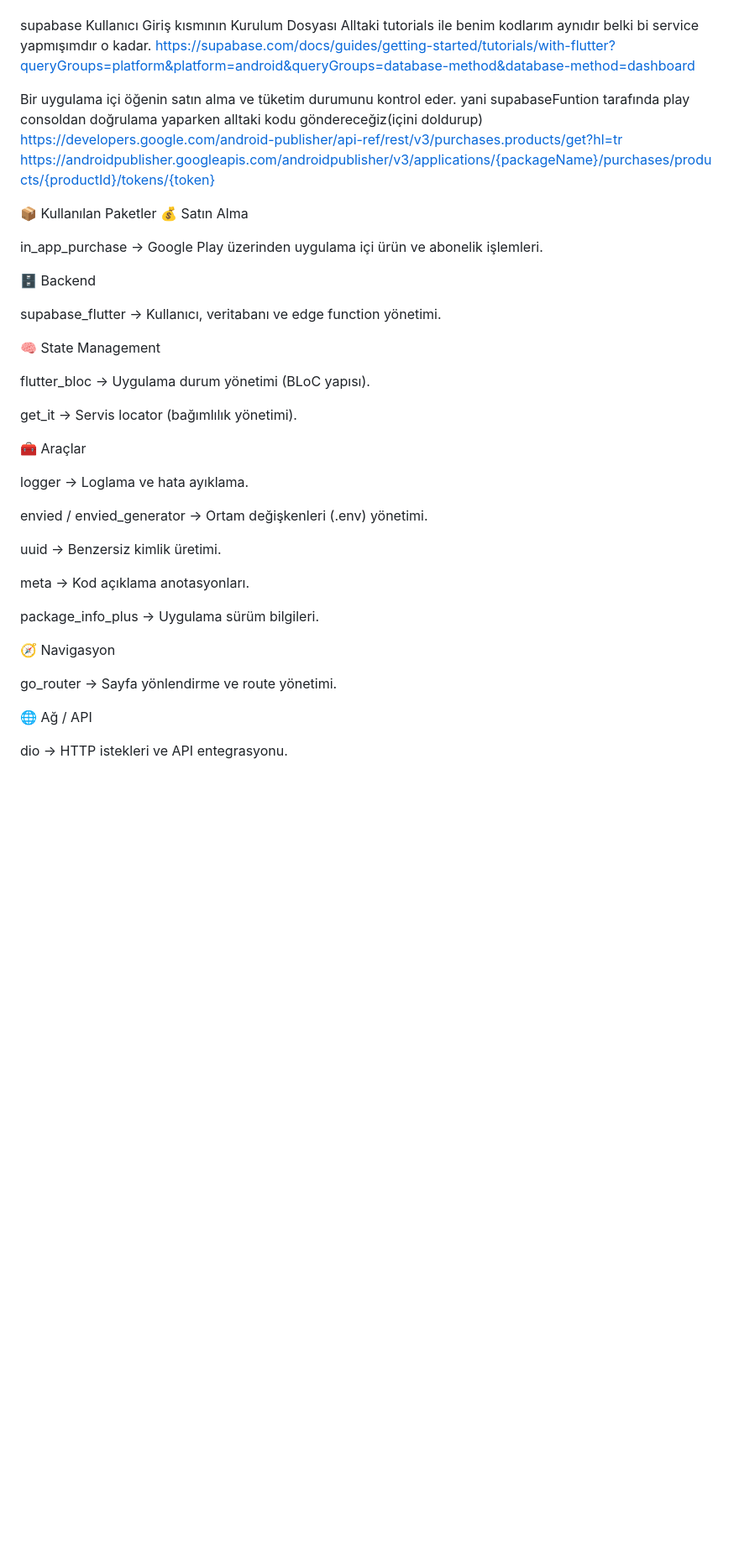
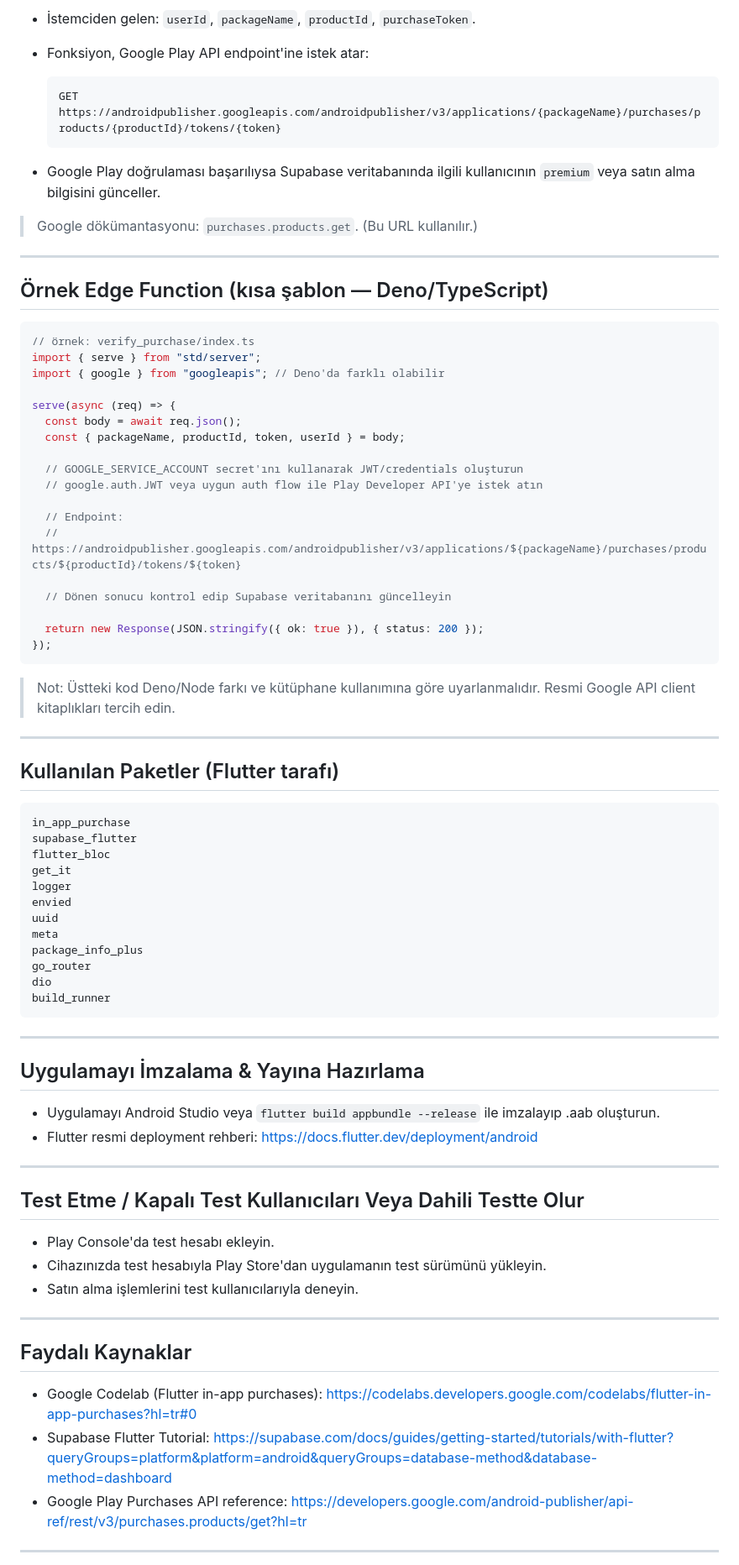
Before and after one commit to GanTeFlutter/flutter_supabase_auth_purchase, a Markdown page: README.md, the part around one of its changes. Shown at 84% size. Rendered like a GitHub page; blank space fills up the shorter version.

````diff
--- a/README.md
+++ b/README.md
@@ -53,50 +74,85 @@ Eğer yapan olursa mesaj atsın profilimde instagram linki var yardımcı olrum
 
+* İstemciden gelen: `userId`, `packageName`, `productId`, `purchaseToken`.
+* Fonksiyon, Google Play API endpoint'ine istek atar:
 
-supabase Kullanıcı Giriş kısmının Kurulum Dosyası Alltaki tutorials ile benim kodlarım aynıdır belki bi service yapmışımdır o kadar.
-https://supabase.com/docs/guides/getting-started/tutorials/with-flutter?queryGroups=platform&platform=android&queryGroups=database-method&database-method=dashboard
+  ```
+  GET https://androidpublisher.googleapis.com/androidpublisher/v3/applications/{packageName}/purchases/products/{productId}/tokens/{token}
+  ```
+* Google Play doğrulaması başarılıysa Supabase veritabanında ilgili kullanıcının `premium` veya satın alma bilgisini günceller.
 
+> Google dökümantasyonu: `purchases.products.get`. (Bu URL kullanılır.)
 
-Bir uygulama içi öğenin satın alma ve tüketim durumunu kontrol eder.
-yani supabaseFuntion tarafında play consoldan doğrulama yaparken alltaki kodu göndereceğiz(içini doldurup)
-https://developers.google.com/android-publisher/api-ref/rest/v3/purchases.products/get?hl=tr
-https://androidpublisher.googleapis.com/androidpublisher/v3/applications/{packageName}/purchases/products/{productId}/tokens/{token}
+---
 
+## Örnek Edge Function (kısa şablon — Deno/TypeScript)
 
+```ts
+// örnek: verify_purchase/index.ts
+import { serve } from "std/server";
+import { google } from "googleapis"; // Deno'da farklı olabilir
 
+serve(async (req) => {
+  const body = await req.json();
+  const { packageName, productId, token, userId } = body;
 
+  // GOOGLE_SERVICE_ACCOUNT secret'ını kullanarak JWT/credentials oluşturun
+  // google.auth.JWT veya uygun auth flow ile Play Developer API'ye istek atın
 
-📦 Kullanılan Paketler
-💰 Satın Alma
+  // Endpoint:
+  // https://androidpublisher.googleapis.com/androidpublisher/v3/applications/${packageName}/purchases/products/${productId}/tokens/${token}
 
-in_app_purchase → Google Play üzerinden uygulama içi ürün ve abonelik işlemleri.
+  // Dönen sonucu kontrol edip Supabase veritabanını güncelleyin
 
-🗄️ Backend
+  return new Response(JSON.stringify({ ok: true }), { status: 200 });
+});
+```
 
-supabase_flutter → Kullanıcı, veritabanı ve edge function yönetimi.
+> Not: Üstteki kod Deno/Node farkı ve kütüphane kullanımına göre uyarlanmalıdır. Resmi Google API client kitaplıkları tercih edin.
 
-🧠 State Management
+---
 
-flutter_bloc → Uygulama durum yönetimi (BLoC yapısı).
+## Kullanılan Paketler (Flutter tarafı)
 
-get_it → Servis locator (bağımlılık yönetimi).
+```
+in_app_purchase
+supabase_flutter
+flutter_bloc
+get_it
+logger
+envied
+uuid
+meta
+package_info_plus
+go_router
+dio
+build_runner
+```
 
-🧰 Araçlar
+---
 
-logger → Loglama ve hata ayıklama.
+## Uygulamayı İmzalama & Yayına Hazırlama
 
-envied / envied_generator → Ortam değişkenleri (.env) yönetimi.
+* Uygulamayı Android Studio veya `flutter build appbundle --release` ile imzalayıp .aab oluşturun.
+* Flutter resmi deployment rehberi: [https://docs.flutter.dev/deployment/android](https://docs.flutter.dev/deployment/android)
 
-uuid → Benzersiz kimlik üretimi.
+---
 
-meta → Kod açıklama anotasyonları.
+## Test Etme / Kapalı Test Kullanıcıları Veya Dahili Testte Olur
 
-package_info_plus → Uygulama sürüm bilgileri.
+* Play Console'da test hesabı ekleyin.
+* Cihazınızda test hesabıyla Play Store'dan uygulamanın test sürümünü yükleyin.
+* Satın alma işlemlerini test kullanıcılarıyla deneyin.
 
-🧭 Navigasyon
+---
 
-go_router → Sayfa yönlendirme ve route yönetimi.
+## Faydalı Kaynaklar
 
-🌐 Ağ / API
+* Google Codelab (Flutter in-app purchases):
+  [https://codelabs.developers.google.com/codelabs/flutter-in-app-purchases?hl=tr#0](https://codelabs.developers.google.com/codelabs/flutter-in-app-purchases?hl=tr#0)
+* Supabase Flutter Tutorial:
+  [https://supabase.com/docs/guides/getting-started/tutorials/with-flutter?queryGroups=platform&platform=android&queryGroups=database-method&database-method=dashboard](https://supabase.com/docs/guides/getting-started/tutorials/with-flutter?queryGroups=platform&platform=android&queryGroups=database-method&database-method=dashboard)
+* Google Play Purchases API reference:
+  [https://developers.google.com/android-publisher/api-ref/rest/v3/purchases.products/get?hl=tr](https://developers.google.com/android-publisher/api-ref/rest/v3/purchases.products/get?hl=tr)
 
-dio → HTTP istekleri ve API entegrasyonu.
+---
 
````
Also changed, not shown: other parts of README.md (+63 -28 lines).
